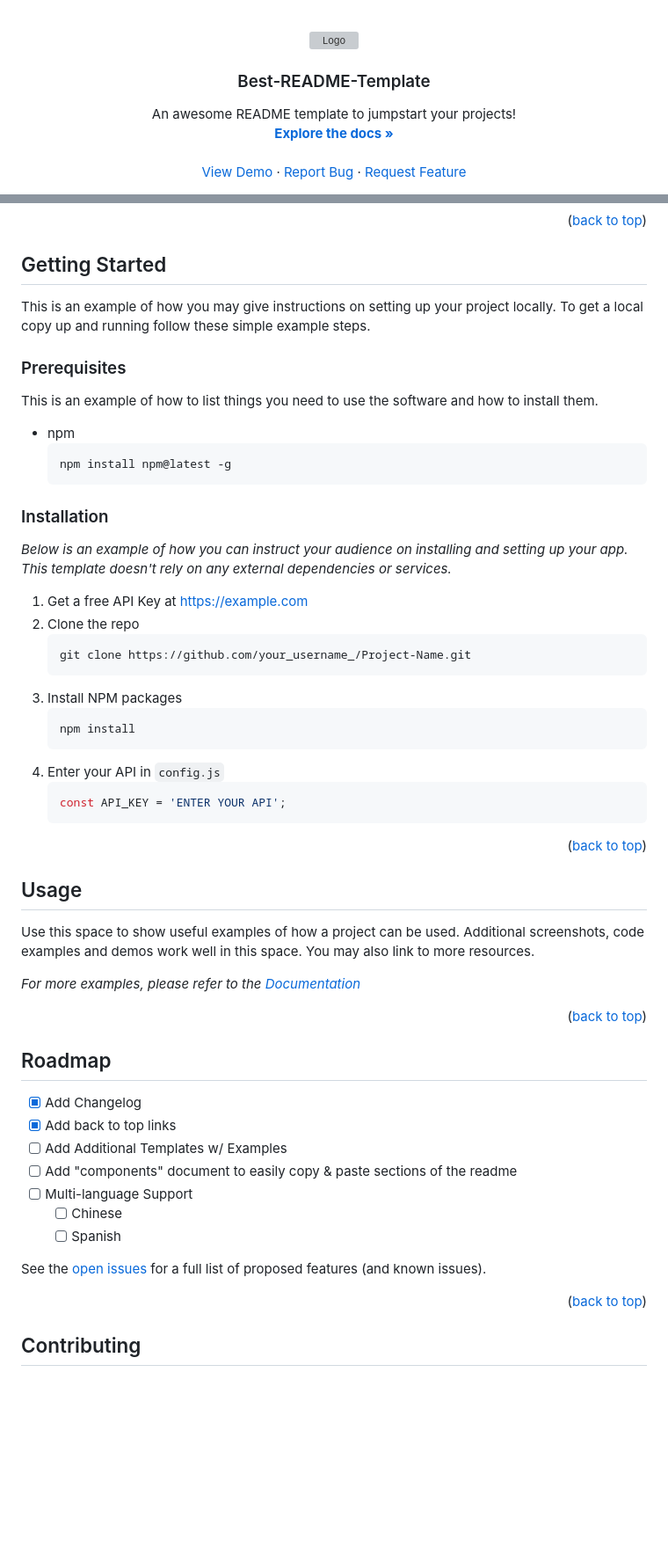
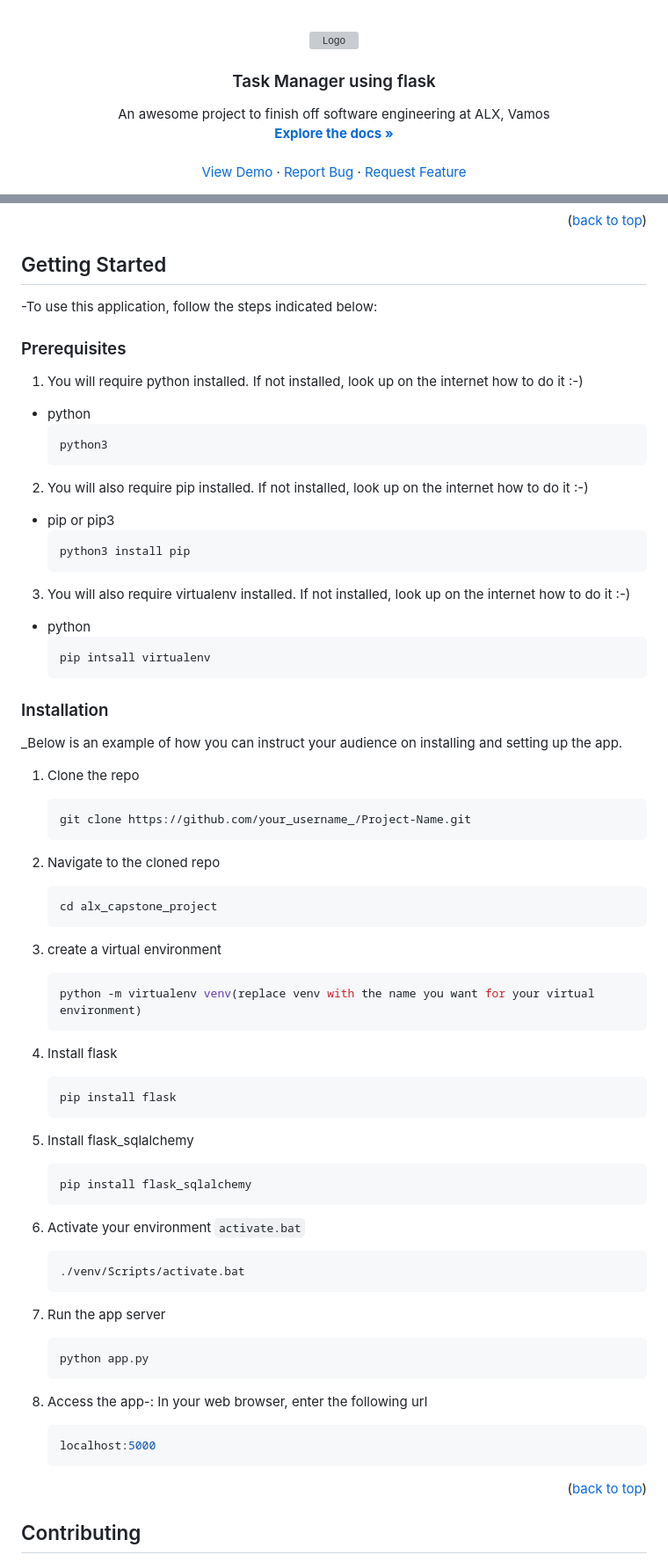
Before and after one commit to chris-macharia/alx_capstone_project, a Markdown page: README.md, 2 parts joined by grey strips. Shown at 88% size. GitHub-like rendering; blank space fills up the shorter version; grey boxes are pictures that could not be loaded.

````diff
--- a/README.md
+++ b/README.md
@@ -34,8 +34,8 @@
     <img src="images/logo.png" alt="Logo" width="80" height="80">
   </a>
 
-  <h3 align="center">Best-README-Template</h3>
+  <h3 align="center">Task Manager using flask</h3>
 
   <p align="center">
-    An awesome README template to jumpstart your projects!
+    An awesome project to finish off software engineering at ALX, Vamos
     <br />
@@ -120,65 +119,64 @@ This section should list any major frameworks/libraries used to bootstrap your p
 <!-- GETTING STARTED -->
 ## Getting Started
 
-This is an example of how you may give instructions on setting up your project locally.
-To get a local copy up and running follow these simple example steps.
+-To use this application, follow the steps indicated below:
 
 ### Prerequisites
 
-This is an example of how to list things you need to use the software and how to install them.
-* npm
+1. You will require python installed. If not installed, look up on the internet how to do it :-)
+* python
   ```sh
-  npm install npm@latest -g
+  python3
+  ```
+2. You will also require pip installed. If not installed, look up on the internet how to do it :-)
+* pip or pip3
+  ```sh
+  python3 install pip
+  ```
+3. You will also require virtualenv installed. If not installed, look up on the internet how to do it :-)
+* python
+  ```sh
+  pip intsall virtualenv
   ```
 
 ### Installation
 
-_Below is an example of how you can instruct your audience on installing and setting up your app. This template doesn't rely on any external dependencies or services._
+_Below is an example of how you can instruct your audience on installing and setting up the app.
 
-1. Get a free API Key at [https://example.com](https://example.com)
-2. Clone the repo
+1. Clone the repo
    ```sh
    git clone https://github.com/your_username_/Project-Name.git
    ```
-3. Install NPM packages
+2. Navigate to the cloned repo
    ```sh
-   npm install
+   cd alx_capstone_project
    ```
-4. Enter your API in `config.js`
-   ```js
-   const API_KEY = 'ENTER YOUR API';
+3. create a virtual environment
+   ```sh
+   python -m virtualenv venv(replace venv with the name you want for your virtual environment)
+   ```
+4. Install flask
+   ```sh
+   pip install flask
+   ```
+5. Install flask_sqlalchemy
+   ```sh
+   pip install flask_sqlalchemy
    ```
 
+6. Activate your environment `activate.bat`
+   ```js
+   ./venv/Scripts/activate.bat
+   ```
+7. Run the app server
+   ```js
+   python app.py
+   ```
+7. Access the app-: In your web browser, enter the following url
+   ```js
+   localhost:5000
+   ```
 <p align="right">(<a href="#readme-top">back to top</a>)</p>
-
-
-
-<!-- USAGE EXAMPLES -->
-## Usage
-
-Use this space to show useful examples of how a project can be used. Additional screenshots, code examples and demos work well in this space. You may also link to more resources.
-
-_For more examples, please refer to the [Documentation](https://example.com)_
-
-<p align="right">(<a href="#readme-top">back to top</a>)</p>
-
-
-
-<!-- ROADMAP -->
-## Roadmap
-
-- [x] Add Changelog
-- [x] Add back to top links
-- [ ] Add Additional Templates w/ Examples
-- [ ] Add "components" document to easily copy & paste sections of the readme
-- [ ] Multi-language Support
-    - [ ] Chinese
-    - [ ] Spanish
-
-See the [open issues](https://github.com/othneildrew/Best-README-Template/issues) for a full list of proposed features (and known issues).
-
-<p align="right">(<a href="#readme-top">back to top</a>)</p>
-
 
 
 <!-- CONTRIBUTING -->
````
Also changed, not shown: other parts of README.md (+9 -11 lines).
